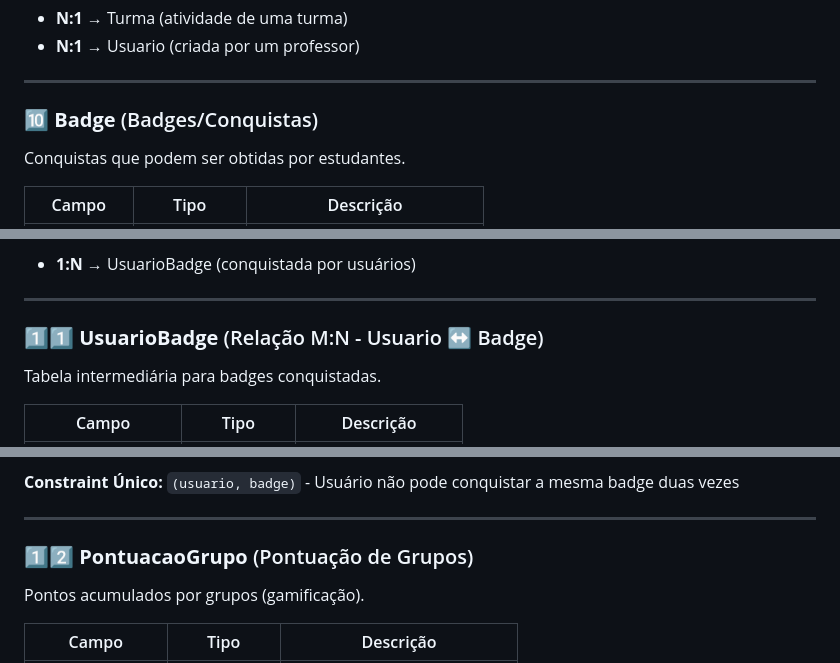
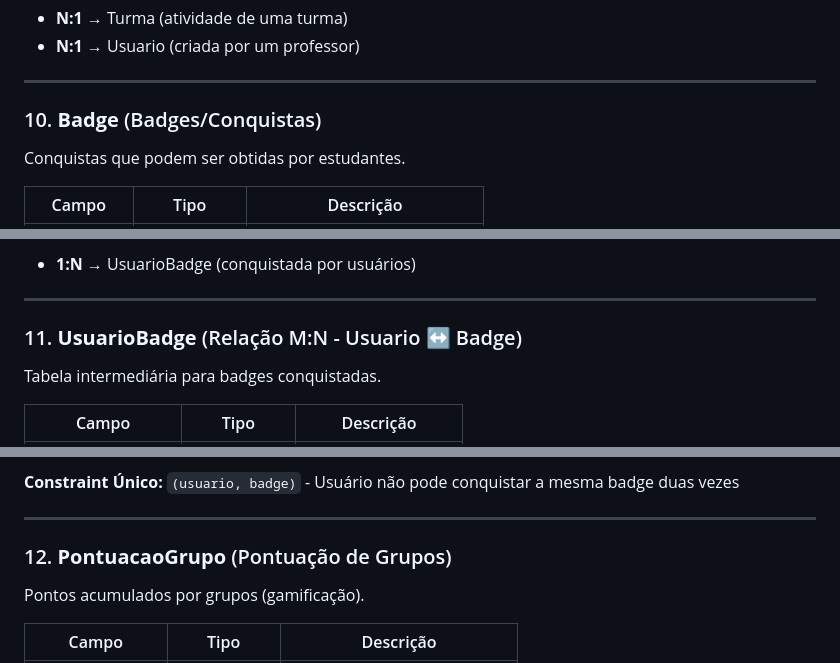
Before and after one commit to YanPedro00/CIENCIA-CIDADA, a Markdown page: DIAGRAMA_BANCO_DADOS.md, 3 parts joined by grey strips. GitHub-like rendering.

```diff
--- a/DIAGRAMA_BANCO_DADOS.md
+++ b/DIAGRAMA_BANCO_DADOS.md
@@ -299,7 +299,7 @@ Atividades, tarefas e materiais postados pelo professor.
 
 ---
 
-### 🔟 **Badge** (Badges/Conquistas)
+### 10. **Badge** (Badges/Conquistas)
 Conquistas que podem ser obtidas por estudantes.
 
 | Campo | Tipo | Descrição |
@@ -330,7 +330,7 @@ Conquistas que podem ser obtidas por estudantes.
 
 ---
 
-### 1️⃣1️⃣ **UsuarioBadge** (Relação M:N - Usuario ↔ Badge)
+### 11. **UsuarioBadge** (Relação M:N - Usuario ↔ Badge)
 Tabela intermediária para badges conquistadas.
 
 | Campo | Tipo | Descrição |
@@ -348,7 +348,7 @@ Tabela intermediária para badges conquistadas.
 
 ---
 
-### 1️⃣2️⃣ **PontuacaoGrupo** (Pontuação de Grupos)
+### 12. **PontuacaoGrupo** (Pontuação de Grupos)
 Pontos acumulados por grupos (gamificação).
 
 | Campo | Tipo | Descrição |
```
Also changed, not shown: other parts of DIAGRAMA_BANCO_DADOS.md (+20 -20 lines).
